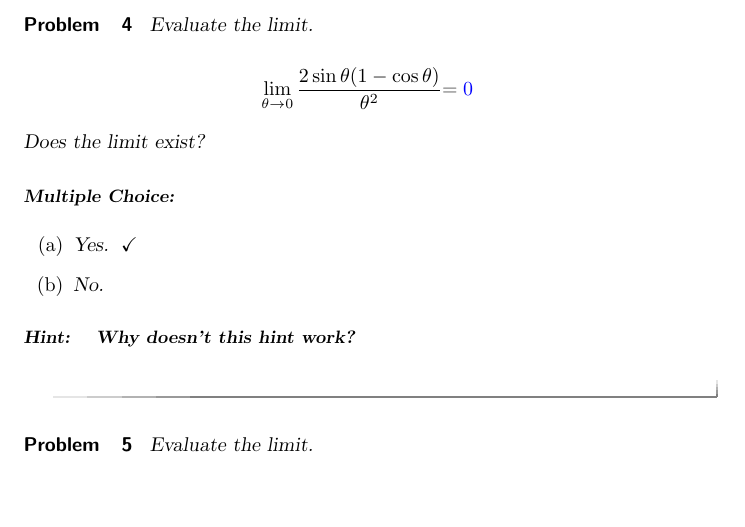
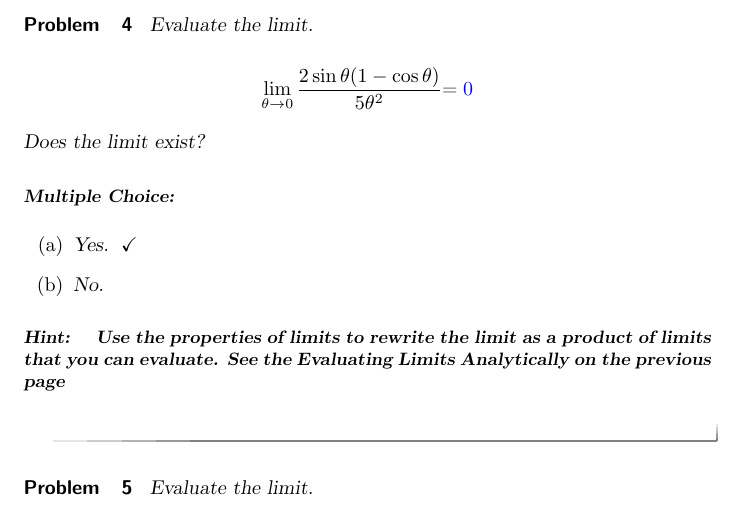
Before and after one commit to kstady/GoFish, a LaTeX problem sheet (newFolder/LimitExercises.tex): part of page 2 of 3, cut so that both start at the same text, the shorter picture padded with empty space. Compiled offline with pdfLaTeX.

Commit message:
updated hint

```diff
--- a/newFolder/LimitExercises.tex
+++ b/newFolder/LimitExercises.tex
@@ -65,7 +65,7 @@ Does the limit exist?
 \begin{problem}
 Evaluate the limit.
 
-\[ \lim_{\theta\to 0} \frac{2 \sin \theta (1-\cos \theta)}{\theta^2} \begin{prompt}=\answer{0}\end{prompt}\]
+\[ \lim_{\theta\to 0} \frac{2 \sin \theta (1-\cos \theta)}{5 \theta^2} \begin{prompt}=\answer{0}\end{prompt}\]
 
 
 
@@ -77,7 +77,7 @@ Does the limit exist?
   \end{multipleChoice}
 
 \begin{hint}
-\textbf{Why doesn't this hint work?}
+\textbf{Use the properties of limits to rewrite the limit as a product of limits that you can evaluate.  See the Evaluating Limits Analytically on the previous page}
 \end{hint}
 
 
```
